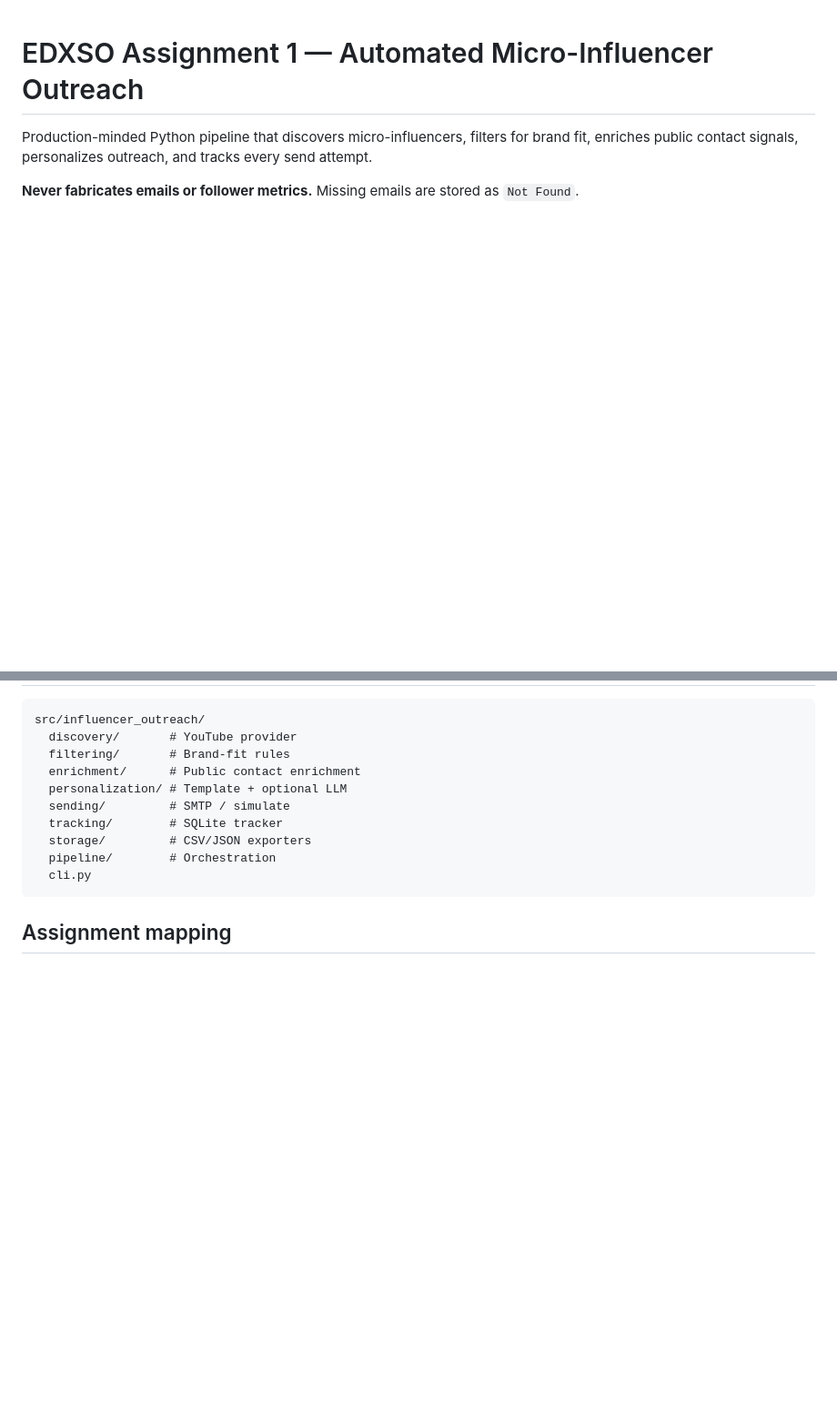
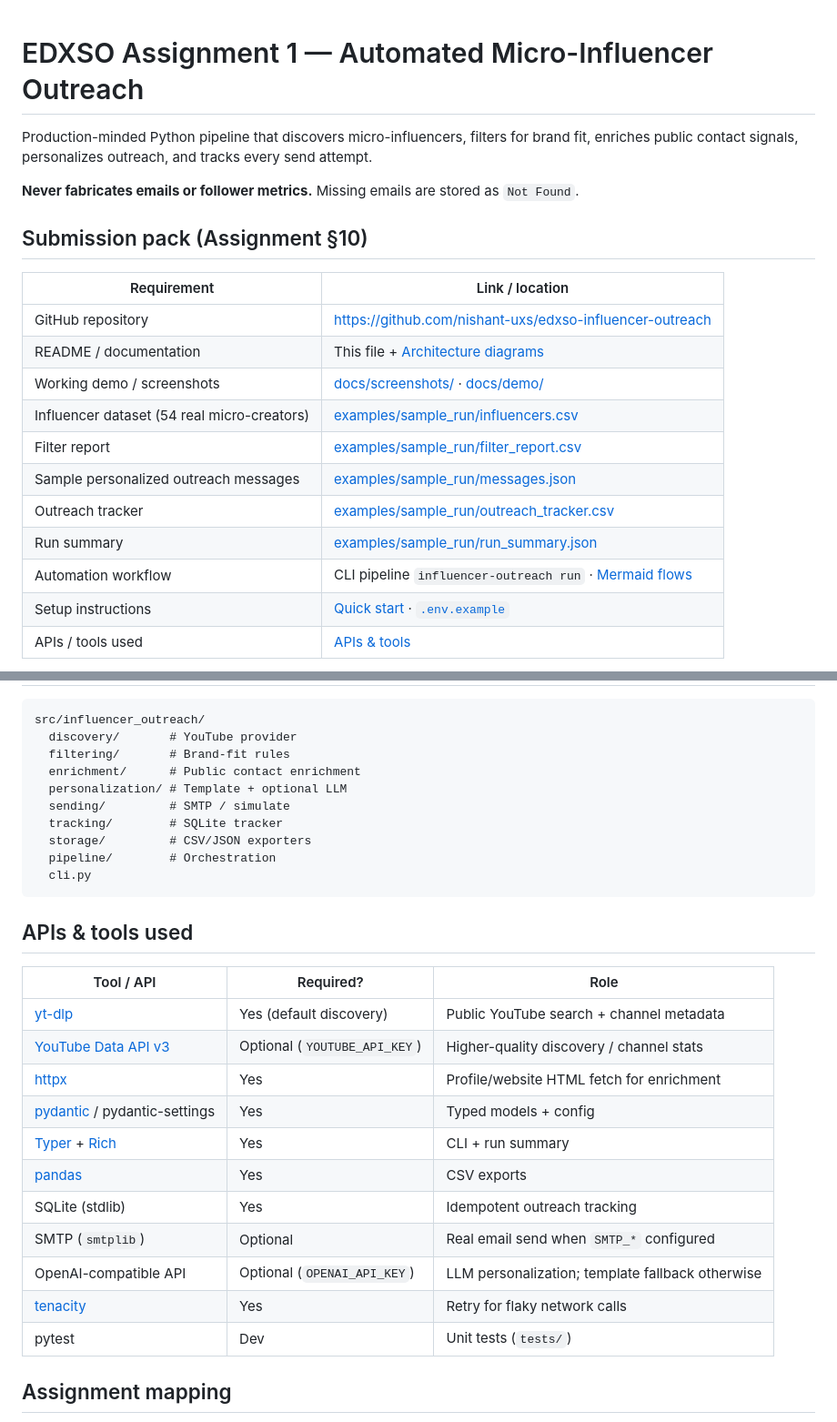
Before and after one commit to nishant-uxs/edxso-influencer-outreach, a Markdown page: README.md, 2 parts joined by grey strips. Shown: that part at 91% size. Rendered like a GitHub page; blank space fills up the shorter version.

````diff
--- a/README.md
+++ b/README.md
@@ -4,3 +4,20 @@ Production-minded Python pipeline that discovers micro-influencers, filters for
 enriches public contact signals, personalizes outreach, and tracks every send attempt.
 
 **Never fabricates emails or follower metrics.** Missing emails are stored as `Not Found`.
+
+## Submission pack (Assignment §10)
+
+| Requirement | Link / location |
+|-------------|-----------------|
+| GitHub repository | https://github.com/nishant-uxs/edxso-influencer-outreach |
+| README / documentation | This file + [Architecture diagrams](#architecture) |
+| Working demo / screenshots | [docs/screenshots/](docs/screenshots/) · [docs/demo/](docs/demo/) |
+| Influencer dataset (54 real micro-creators) | [examples/sample_run/influencers.csv](examples/sample_run/influencers.csv) |
+| Filter report | [examples/sample_run/filter_report.csv](examples/sample_run/filter_report.csv) |
+| Sample personalized outreach messages | [examples/sample_run/messages.json](examples/sample_run/messages.json) |
+| Outreach tracker | [examples/sample_run/outreach_tracker.csv](examples/sample_run/outreach_tracker.csv) |
+| Run summary | [examples/sample_run/run_summary.json](examples/sample_run/run_summary.json) |
+| Automation workflow | CLI pipeline `influencer-outreach run` · [Mermaid flows](#architecture) |
+| Setup instructions | [Quick start](#quick-start) · [`.env.example`](.env.example) |
+| APIs / tools used | [APIs & tools](#apis--tools-used) |
+
@@ -267,6 +320,22 @@ src/influencer_outreach/
   cli.py
 ```
 
+## APIs & tools used
+
+| Tool / API | Required? | Role |
+|------------|-----------|------|
+| [yt-dlp](https://github.com/yt-dlp/yt-dlp) | Yes (default discovery) | Public YouTube search + channel metadata |
+| [YouTube Data API v3](https://developers.google.com/youtube/v3) | Optional (`YOUTUBE_API_KEY`) | Higher-quality discovery / channel stats |
+| [httpx](https://www.python-httpx.org/) | Yes | Profile/website HTML fetch for enrichment |
+| [pydantic](https://docs.pydantic.dev/) / pydantic-settings | Yes | Typed models + config |
+| [Typer](https://typer.tiangolo.com/) + [Rich](https://rich.readthedocs.io/) | Yes | CLI + run summary |
+| [pandas](https://pandas.pydata.org/) | Yes | CSV exports |
+| SQLite (stdlib) | Yes | Idempotent outreach tracking |
+| SMTP (`smtplib`) | Optional | Real email send when `SMTP_*` configured |
+| OpenAI-compatible API | Optional (`OPENAI_API_KEY`) | LLM personalization; template fallback otherwise |
+| [tenacity](https://tenacity.readthedocs.io/) | Yes | Retry for flaky network calls |
+| pytest | Dev | Unit tests (`tests/`) |
+
 ## Assignment mapping
 
 1. **Discovery** — ≥50 YouTube tech creators via API or yt-dlp (real public metadata).
````
Also changed, not shown: other parts of README.md (+36 -0 lines), docs/screenshots/01-demo-dataset.png (added), docs/screenshots/02-cli-pipeline-run.png (added), docs/screenshots/03-sample-outreach-messages.png (added), docs/screenshots/04-github-repo.png (added), docs/screenshots/05-architecture-mermaid.png (added), docs/screenshots/06-influencer-dataset-csv.png (added), 4 other files.
